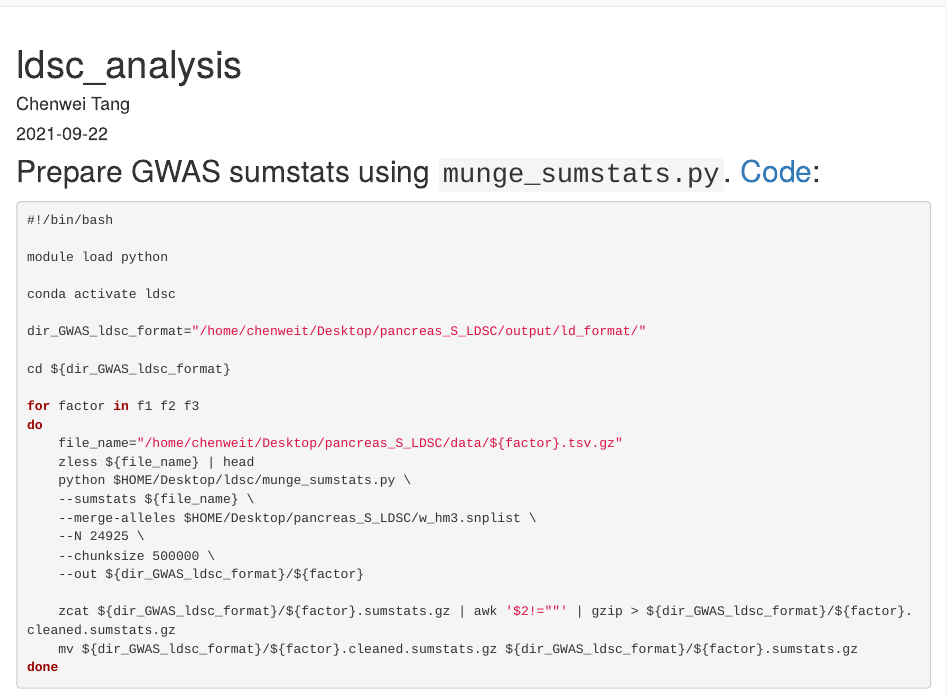
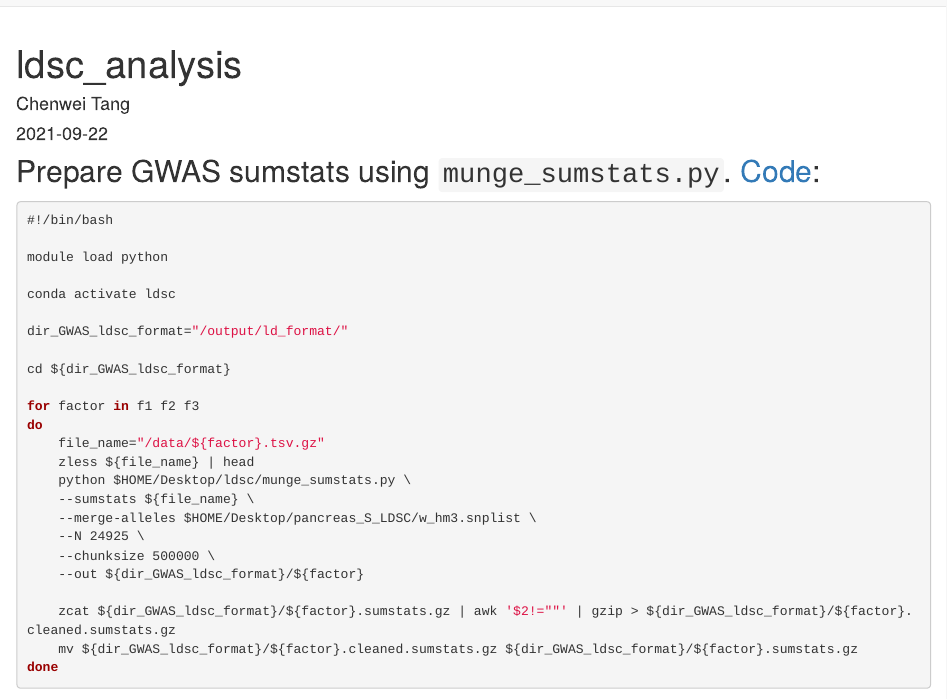
Before and after one commit to TTmao/pancreas_S_LDSC, an R Markdown document (analysis/ldsc_analysis.Rmd): the page in a window 1100 px wide, from its top. Rendered offline with R 4.5, knitr and Pandoc, with nearby package versions; drawn as R Markdown's standard HTML page in place of the format the file asks for.

Commit message:
wflow_publish("analysis/ldsc_analysis.Rmd")

```diff
--- a/analysis/ldsc_analysis.Rmd
+++ b/analysis/ldsc_analysis.Rmd
@@ -16,13 +16,13 @@ module load python
 
 conda activate ldsc
 
-dir_GWAS_ldsc_format="/home/chenweit/Desktop/pancreas_S_LDSC/output/ld_format/"
+dir_GWAS_ldsc_format="/output/ld_format/"
 
 cd ${dir_GWAS_ldsc_format}
 
 for factor in f1 f2 f3
 do
-	file_name="/home/chenweit/Desktop/pancreas_S_LDSC/data/${factor}.tsv.gz"
+	file_name="/data/${factor}.tsv.gz"
 	zless ${file_name} | head
 	python $HOME/Desktop/ldsc/munge_sumstats.py \
 	--sumstats ${file_name} \
```
